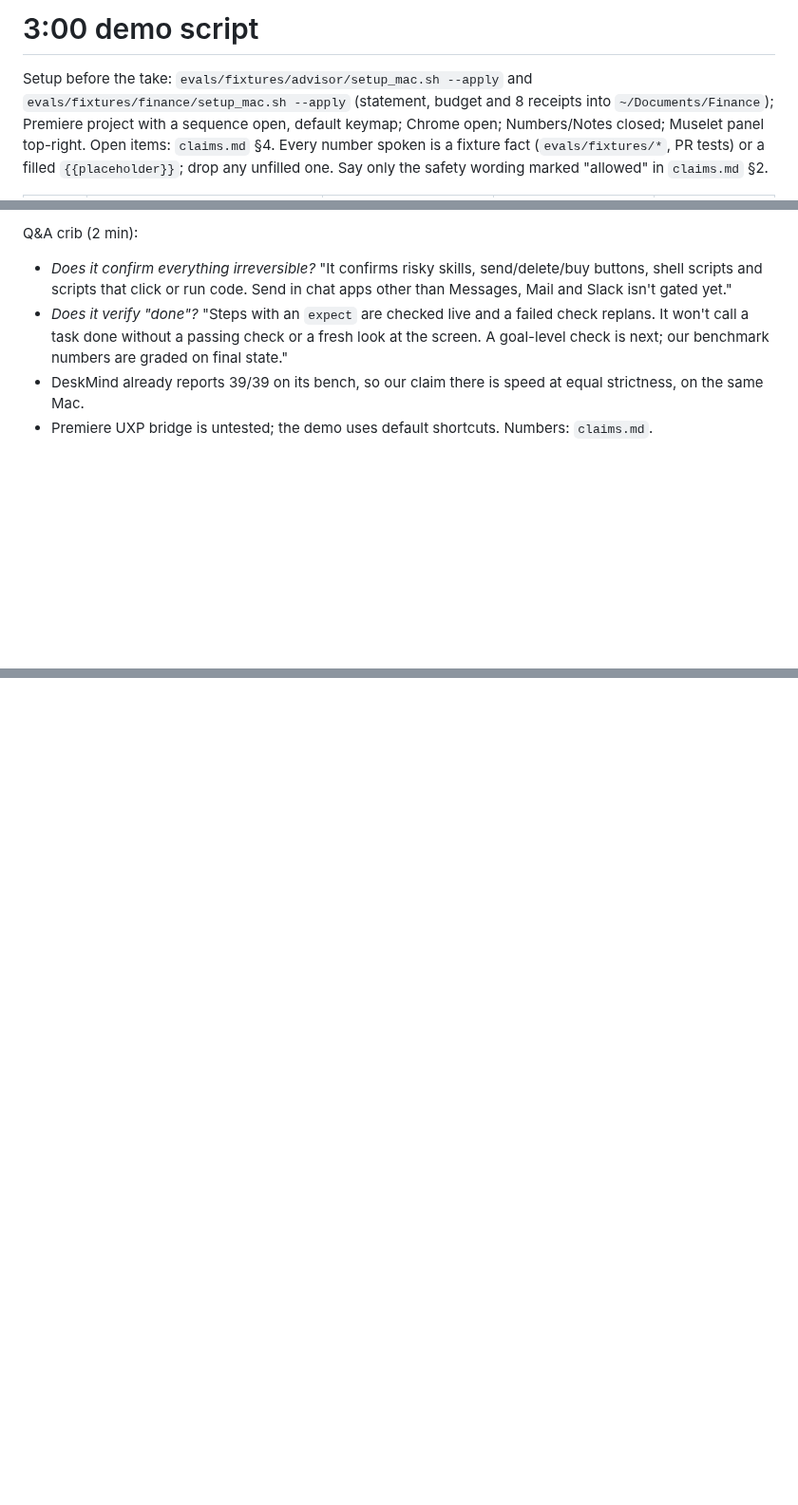
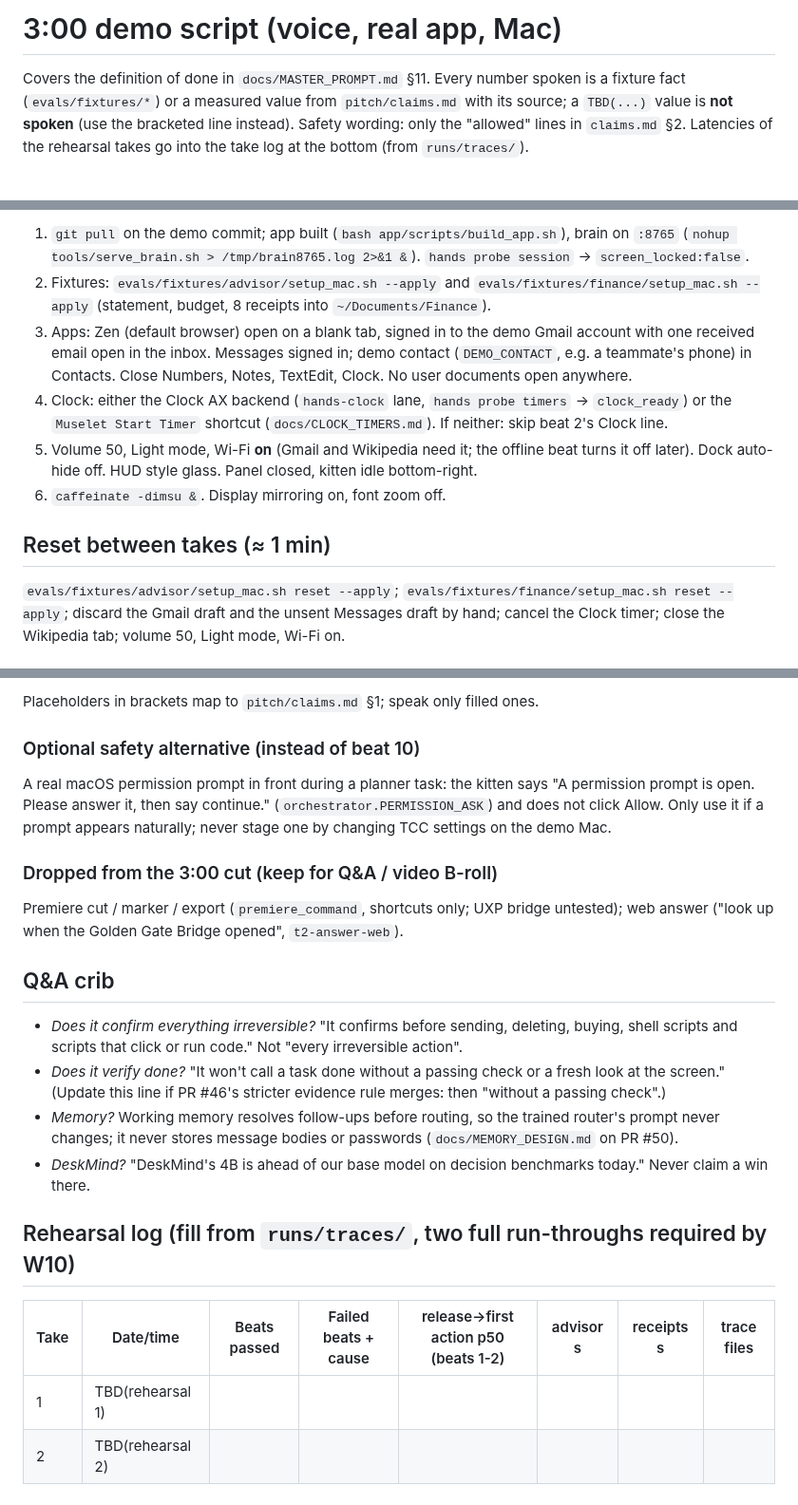
Before and after one commit to ardahk/muselet, a Markdown page: pitch/demo_script.md, 3 parts joined by grey strips. Shown at 95% size. Rendered like a GitHub page; blank space fills up the shorter version.

Commit message:
docs-demo: demo script v2 (DoD beats: timer in Clock, memory follow-up, messaging confirm, Gmail draft, safety)
Co-Authored-By: bot_apk <apk@cognition.ai>

```diff
--- a/pitch/demo_script.md
+++ b/pitch/demo_script.md
@@ -1,9 +1,7 @@
-# 3:00 demo script
+# 3:00 demo script (voice, real app, Mac)
 
-Setup before the take: `evals/fixtures/advisor/setup_mac.sh --apply` and
-`evals/fixtures/finance/setup_mac.sh --apply` (statement, budget and 8 receipts into `~/Documents/Finance`);
-Premiere project with a sequence open, default keymap; Chrome open; Numbers/Notes closed; Muselet panel top-right.
-Open items: `claims.md` §4. Every number spoken is a fixture fact
-(`evals/fixtures/*`, PR tests) or a filled `{{placeholder}}`; drop any unfilled one. Say only the safety wording
-marked "allowed" in `claims.md` §2.
+Covers the definition of done in `docs/MASTER_PROMPT.md` §11. Every number spoken is a fixture fact
+(`evals/fixtures/*`) or a measured value from `pitch/claims.md` with its source; a `TBD(...)` value is **not
+spoken** (use the bracketed line instead). Safety wording: only the "allowed" lines in `claims.md` §2.
+Latencies of the rehearsal takes go into the take log at the bottom (from `runs/traces/`).
 
@@ -31,9 +9,19 @@ marked "allowed" in `claims.md` §2.
 
-Q&A crib (2 min):
-- *Does it confirm everything irreversible?* "It confirms risky skills, send/delete/buy buttons, shell scripts and
-  scripts that click or run code. Send in chat apps other than Messages, Mail and Slack isn't gated yet."
-- *Does it verify "done"?* "Steps with an `expect` are checked live and a failed check replans. It won't call a
-  task done without a passing check or a fresh look at the screen. A goal-level check is next; our benchmark
-  numbers are graded on final state."
-- DeskMind already reports 39/39 on its bench, so our claim there is speed at equal strictness, on the same Mac.
-- Premiere UXP bridge is untested; the demo uses default shortcuts. Numbers: `claims.md`.
+1. `git pull` on the demo commit; app built (`bash app/scripts/build_app.sh`), brain on `:8765`
+   (`nohup tools/serve_brain.sh > /tmp/brain8765.log 2>&1 &`). `hands probe session` -> `screen_locked:false`.
+2. Fixtures: `evals/fixtures/advisor/setup_mac.sh --apply` and `evals/fixtures/finance/setup_mac.sh --apply`
+   (statement, budget, 8 receipts into `~/Documents/Finance`).
+3. Apps: Zen (default browser) open on a blank tab, signed in to the demo Gmail account with one received
+   email open in the inbox. Messages signed in; demo contact (`DEMO_CONTACT`, e.g. a teammate's phone) in
+   Contacts. Close Numbers, Notes, TextEdit, Clock. No user documents open anywhere.
+4. Clock: either the Clock AX backend (`hands-clock` lane, `hands probe timers` -> `clock_ready`) or the
+   `Muselet Start Timer` shortcut (`docs/CLOCK_TIMERS.md`). If neither: skip beat 2's Clock line.
+5. Volume 50, Light mode, Wi-Fi **on** (Gmail and Wikipedia need it; the offline beat turns it off later).
+   Dock auto-hide off. HUD style glass. Panel closed, kitten idle bottom-right.
+6. `caffeinate -dimsu &`. Display mirroring on, font zoom off.
+
+## Reset between takes (≈ 1 min)
+`evals/fixtures/advisor/setup_mac.sh reset --apply`; `evals/fixtures/finance/setup_mac.sh reset --apply`;
+discard the Gmail draft and the unsent Messages draft by hand; cancel the Clock timer; close the Wikipedia tab;
+volume 50, Light mode, Wi-Fi on.
+
@@ -39,0 +47,26 @@ Q&A crib (2 min):
+Placeholders in brackets map to `pitch/claims.md` §1; speak only filled ones.
+
+### Optional safety alternative (instead of beat 10)
+A real macOS permission prompt in front during a planner task: the kitten says "A permission prompt is open.
+Please answer it, then say continue." (`orchestrator.PERMISSION_ASK`) and does not click Allow. Only use it if a
+prompt appears naturally; never stage one by changing TCC settings on the demo Mac.
+
+### Dropped from the 3:00 cut (keep for Q&A / video B-roll)
+Premiere cut / marker / export (`premiere_command`, shortcuts only; UXP bridge untested); web answer
+("look up when the Golden Gate Bridge opened", `t2-answer-web`).
+
+## Q&A crib
+- *Does it confirm everything irreversible?* "It confirms before sending, deleting, buying, shell scripts and
+  scripts that click or run code." Not "every irreversible action".
+- *Does it verify done?* "It won't call a task done without a passing check or a fresh look at the screen."
+  (Update this line if PR #46's stricter evidence rule merges: then "without a passing check".)
+- *Memory?* Working memory resolves follow-ups before routing, so the trained router's prompt never changes; it
+  never stores message bodies or passwords (`docs/MEMORY_DESIGN.md` on PR #50).
+- *DeskMind?* "DeskMind's 4B is ahead of our base model on decision benchmarks today." Never claim a win there.
+
+## Rehearsal log (fill from `runs/traces/`, two full run-throughs required by W10)
+
+| Take | Date/time | Beats passed | Failed beats + cause | release->first action p50 (beats 1-2) | advisor s | receipts s | trace files |
+|---|---|---|---|---|---|---|---|
+| 1 | TBD(rehearsal 1) | | | | | | |
+| 2 | TBD(rehearsal 2) | | | | | | |
```
Also changed, not shown: other parts of pitch/demo_script.md (+20 -21 lines).
